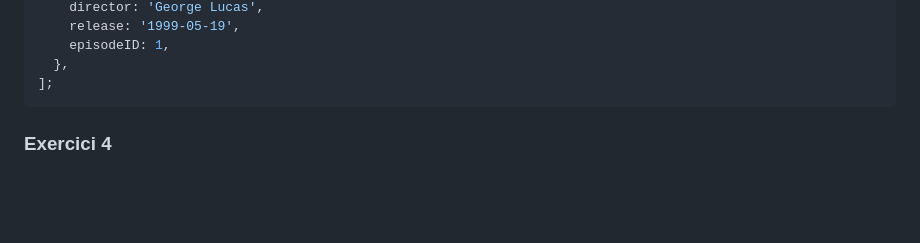
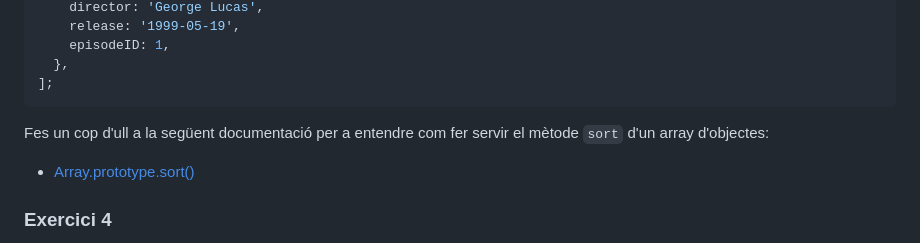
Before and after one commit to prosfp/Act6_APIs_i_GestioAs-ncrona, a Markdown page: README.md, the part around the change. Drawn GitHub-style; blank space fills up the shorter version.

Commit message:
add sort info to readme

````diff
--- a/README.md
+++ b/README.md
@@ -180,6 +180,10 @@ Implementar una funció anomenada `listMoviesSorted()` que retorna una promesa q
   },
 ];
 ```
+
+Fes un cop d'ull a la següent documentació per a entendre com fer servir el mètode `sort` d'un array d'objectes:
+
+- [Array.prototype.sort()](https://developer.mozilla.org/es/docs/Web/JavaScript/Reference/Global_Objects/Array/sort)
 
 ### Exercici 4
 
````
